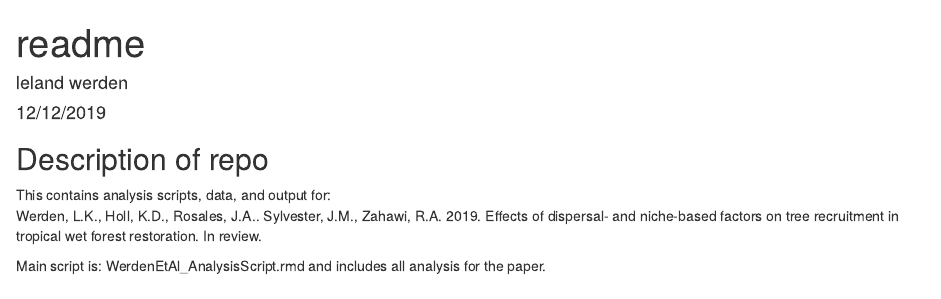
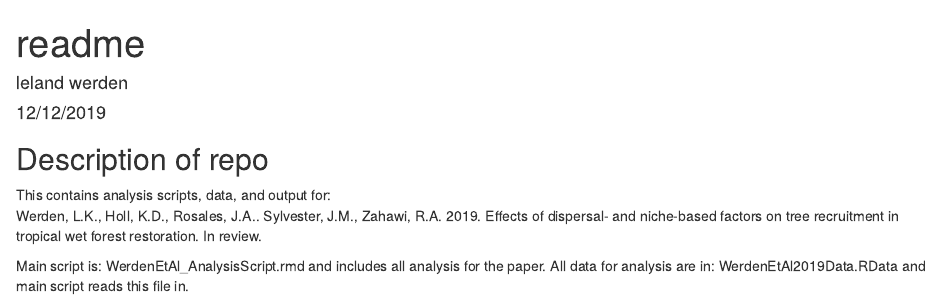
Before and after one commit to lwerden/WerdenEtAl2019_seedToSeedling, an R Markdown document (README.Rmd): the page in a window 1100 px wide, from its top. Rendered offline with R 4.5, knitr and Pandoc, with nearby package versions.

Commit message:
update to detail that WerdenEtAl2019Data.RData includes all data for analysis

```diff
--- a/README.Rmd
+++ b/README.Rmd
@@ -15,3 +15,4 @@ This contains analysis scripts, data, and output for:
 Werden, L.K., Holl, K.D., Rosales, J.A.. Sylvester, J.M., Zahawi, R.A. 2019. Effects of dispersal- and niche-based factors on tree recruitment in tropical wet forest restoration. In review.
 
 Main script is: WerdenEtAl_AnalysisScript.rmd and includes all analysis for the paper.
+All data for analysis are in: WerdenEtAl2019Data.RData and main script reads this file in.
```
